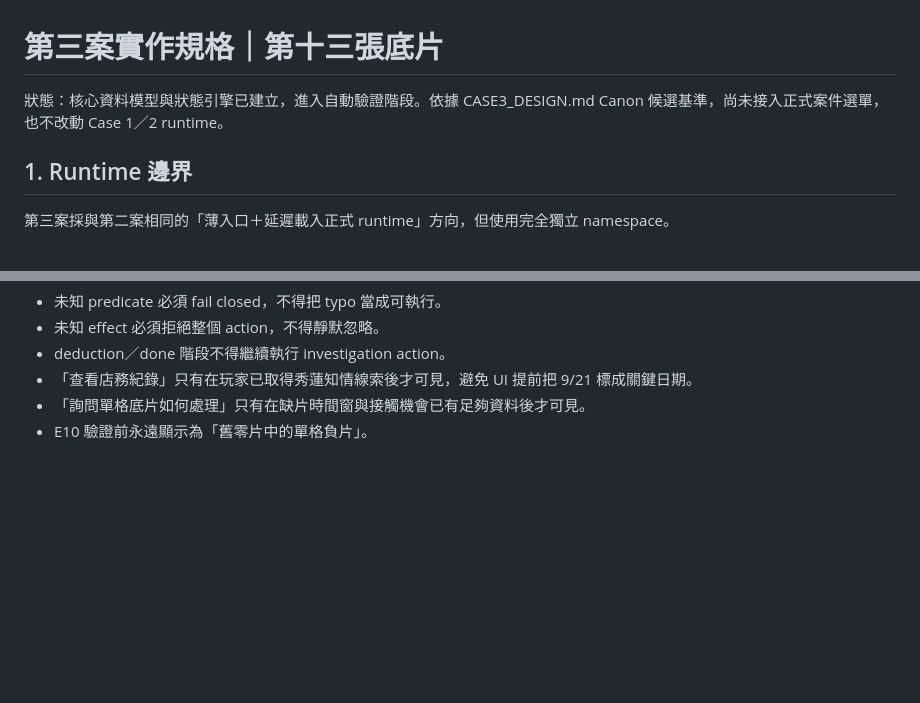
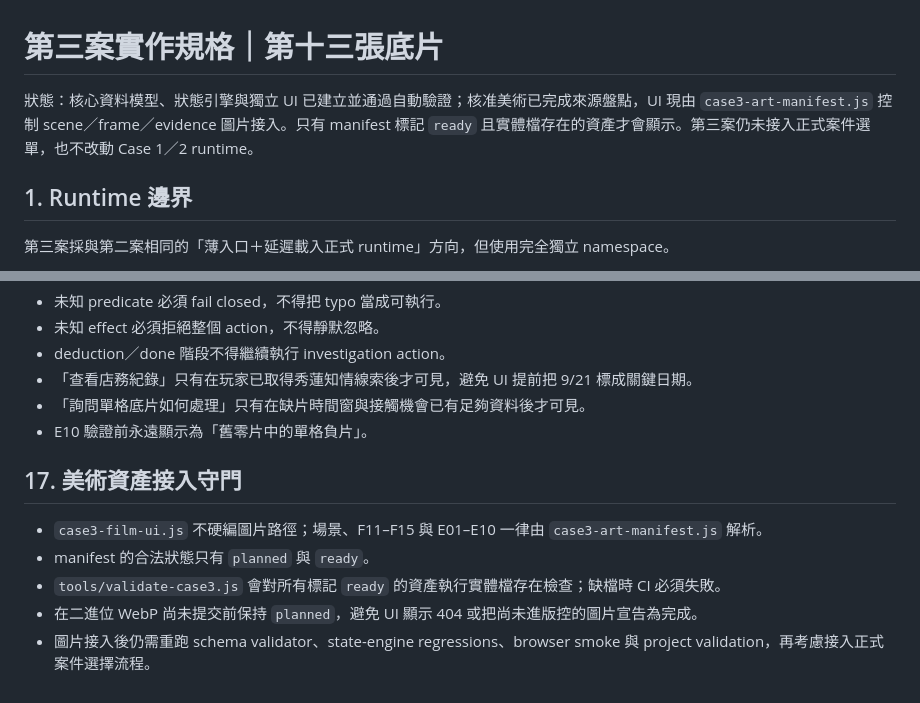
Before and after one commit to lutm6666/martial-law-taiwan-text-rpg, a Markdown page: CASE3_IMPLEMENTATION.md, 2 parts joined by grey strips. GitHub-like rendering; blank space fills up the shorter version.

Commit message:
Document Case 3 art integration gate

```diff
--- a/CASE3_IMPLEMENTATION.md
+++ b/CASE3_IMPLEMENTATION.md
@@ -1,6 +1,6 @@
 # 第三案實作規格｜第十三張底片
 
-狀態：核心資料模型與狀態引擎已建立，進入自動驗證階段。依據 CASE3_DESIGN.md Canon 候選基準，尚未接入正式案件選單，也不改動 Case 1／2 runtime。
+狀態：核心資料模型、狀態引擎與獨立 UI 已建立並通過自動驗證；核准美術已完成來源盤點，UI 現由 `case3-art-manifest.js` 控制 scene／frame／evidence 圖片接入。只有 manifest 標記 `ready` 且實體檔存在的資產才會顯示。第三案仍未接入正式案件選單，也不改動 Case 1／2 runtime。
 
 ## 1. Runtime 邊界
 
@@ -434,3 +434,12 @@ Runtime 守門原則：
 - 「查看店務紀錄」只有在玩家已取得秀蓮知情線索後才可見，避免 UI 提前把 9/21 標成關鍵日期。
 - 「詢問單格底片如何處理」只有在缺片時間窗與接觸機會已有足夠資料後才可見。
 - E10 驗證前永遠顯示為「舊零片中的單格負片」。
+
+
+## 17. 美術資產接入守門
+
+- `case3-film-ui.js` 不硬編圖片路徑；場景、F11–F15 與 E01–E10 一律由 `case3-art-manifest.js` 解析。
+- manifest 的合法狀態只有 `planned` 與 `ready`。
+- `tools/validate-case3.js` 會對所有標記 `ready` 的資產執行實體檔存在檢查；缺檔時 CI 必須失敗。
+- 在二進位 WebP 尚未提交前保持 `planned`，避免 UI 顯示 404 或把尚未進版控的圖片宣告為完成。
+- 圖片接入後仍需重跑 schema validator、state-engine regressions、browser smoke 與 project validation，再考慮接入正式案件選擇流程。
```
